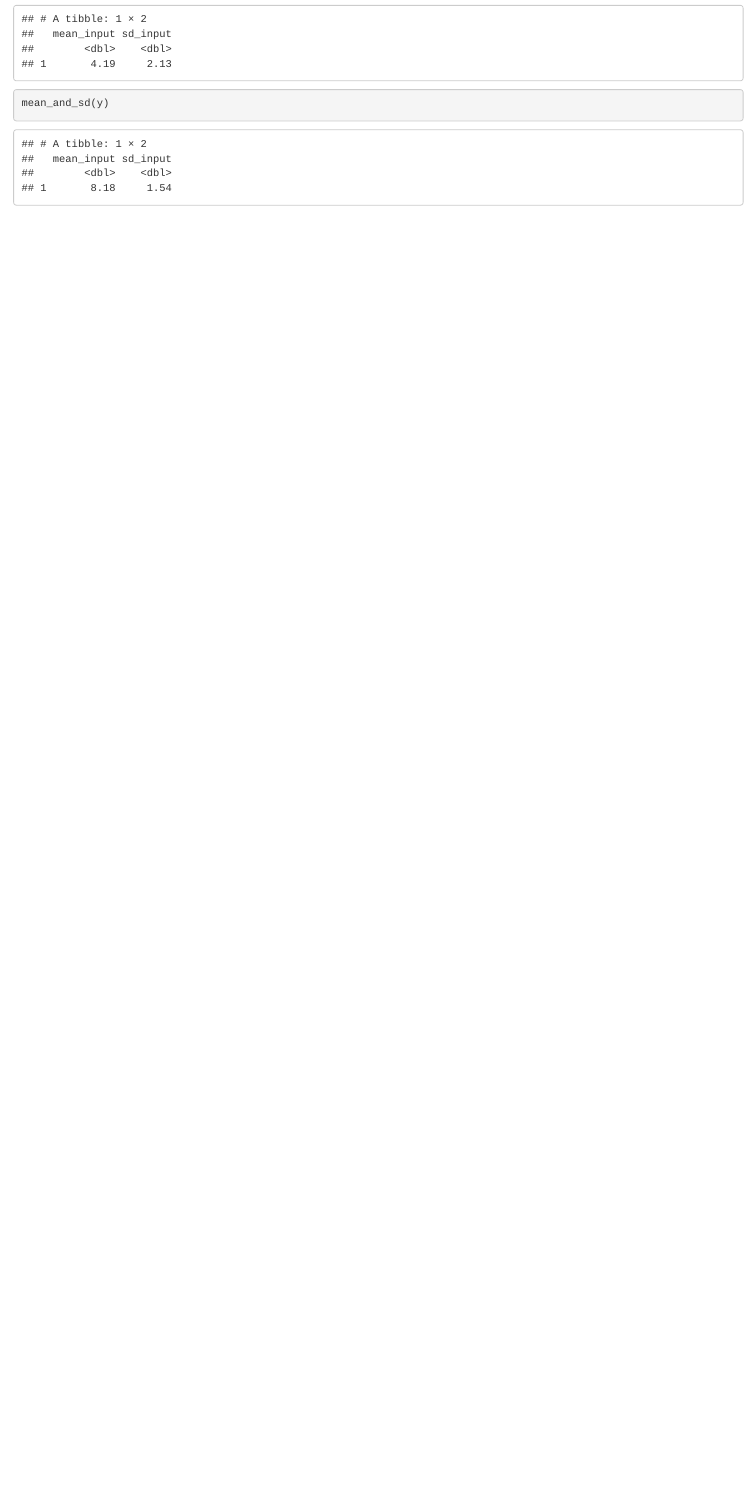
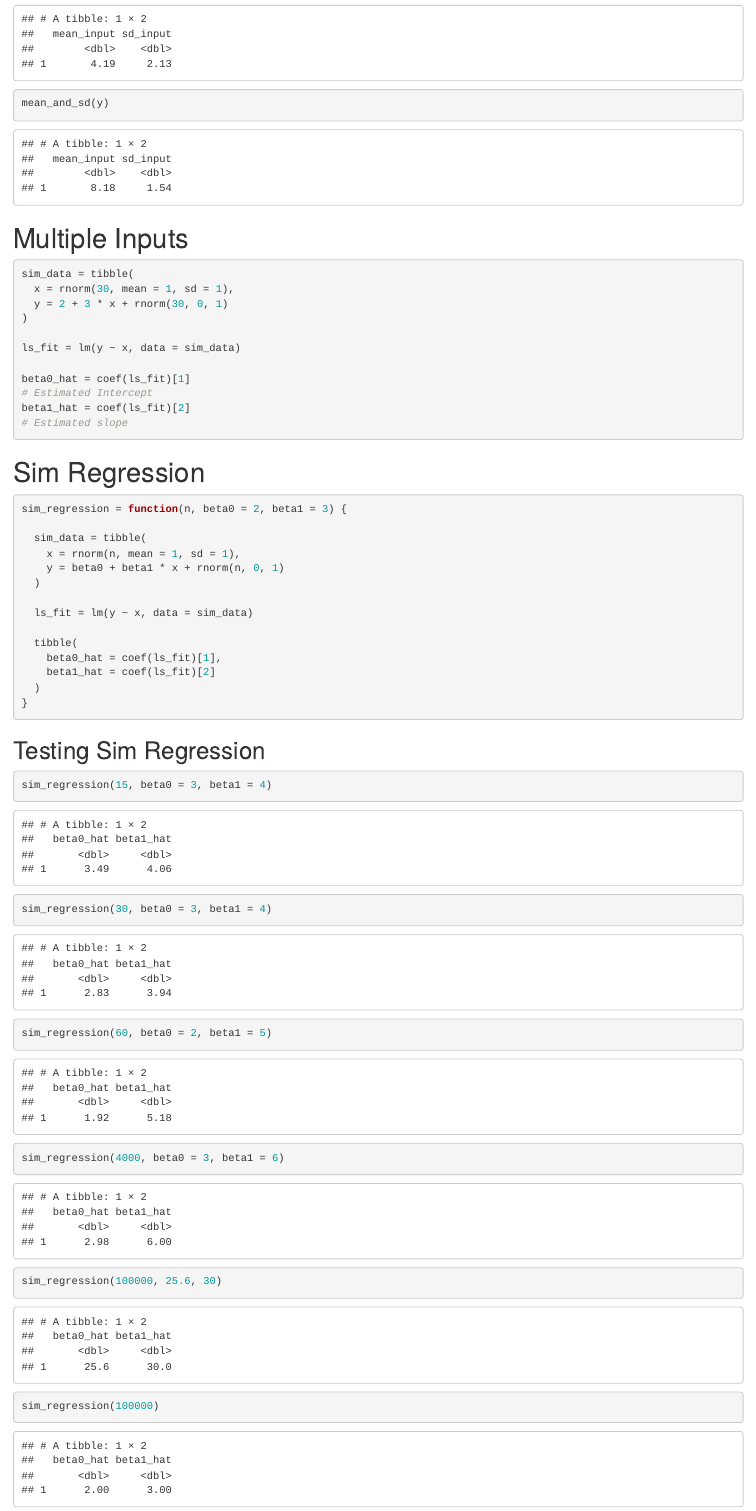
Before and after one commit to cs3779/iteration, an R Markdown document (Lecture 15 (Iteration).Rmd): the page in a window 1100 px wide, from 2700 px down. Rendered offline with R 4.5, knitr and Pandoc, with nearby package versions.

Commit message:
multiple inputs/outputs functions

````diff
--- a/Lecture 15 (Iteration).Rmd
+++ b/Lecture 15 (Iteration).Rmd
@@ -86,3 +86,46 @@ testing..
 mean_and_sd(x)
 mean_and_sd(y)
 ```
+
+# Multiple Inputs
+```{r}
+sim_data = tibble(
+  x = rnorm(30, mean = 1, sd = 1),
+  y = 2 + 3 * x + rnorm(30, 0, 1)
+)
+
+ls_fit = lm(y ~ x, data = sim_data)
+
+beta0_hat = coef(ls_fit)[1]
+# Estimated Intercept
+beta1_hat = coef(ls_fit)[2]
+# Estimated slope
+```
+
+# Sim Regression
+```{r}
+sim_regression = function(n, beta0 = 2, beta1 = 3) {
+
+  sim_data = tibble(
+    x = rnorm(n, mean = 1, sd = 1),
+    y = beta0 + beta1 * x + rnorm(n, 0, 1)
+  )
+
+  ls_fit = lm(y ~ x, data = sim_data)
+
+  tibble(
+    beta0_hat = coef(ls_fit)[1],
+    beta1_hat = coef(ls_fit)[2]
+  )
+}
+```
+
+## Testing Sim Regression
+```{r}
+sim_regression(15, beta0 = 3, beta1 = 4)
+sim_regression(30, beta0 = 3, beta1 = 4)
+sim_regression(60, beta0 = 2, beta1 = 5)
+sim_regression(4000, beta0 = 3, beta1 = 6)
+sim_regression(100000, 25.6, 30)
+sim_regression(100000)
+```
````
Also changed, not shown: Lecture-15--Iteration-.html.
